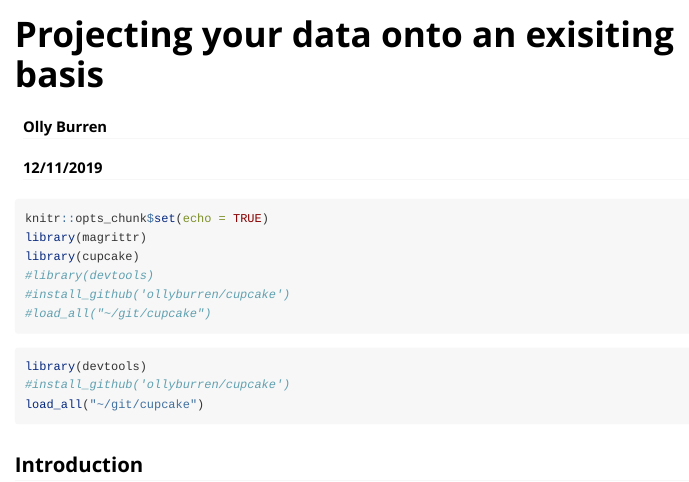
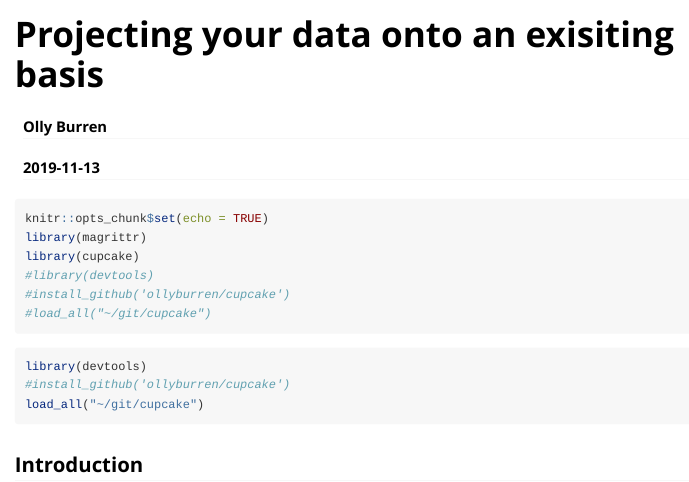
Before and after one commit to ollyburren/cupcake, an R Markdown document (vignettes/project-basis.Rmd): the page in a window 1100 px wide, from its top. Rendered offline with R 4.5, knitr and Pandoc, with nearby package versions; some code elsewhere in the file could not run offline; long lines of code are wrapped.

Commit message:
incorrect vignette header

````diff
--- a/vignettes/project-basis.Rmd
+++ b/vignettes/project-basis.Rmd
@@ -1,8 +1,12 @@
 ---
 title: "Projecting your data onto an exisiting basis"
 author: "Olly Burren"
-date: "12/11/2019"
-output: html_document
+date: "`r Sys.Date()`"
+output: rmarkdown::html_vignette
+vignette: >
+  %\VignetteIndexEntry{Vignette Title}
+  %\VignetteEngine{knitr::rmarkdown}
+  %\VignetteEncoding{UTF-8}
 ---
 
 ```{r setup}
````
